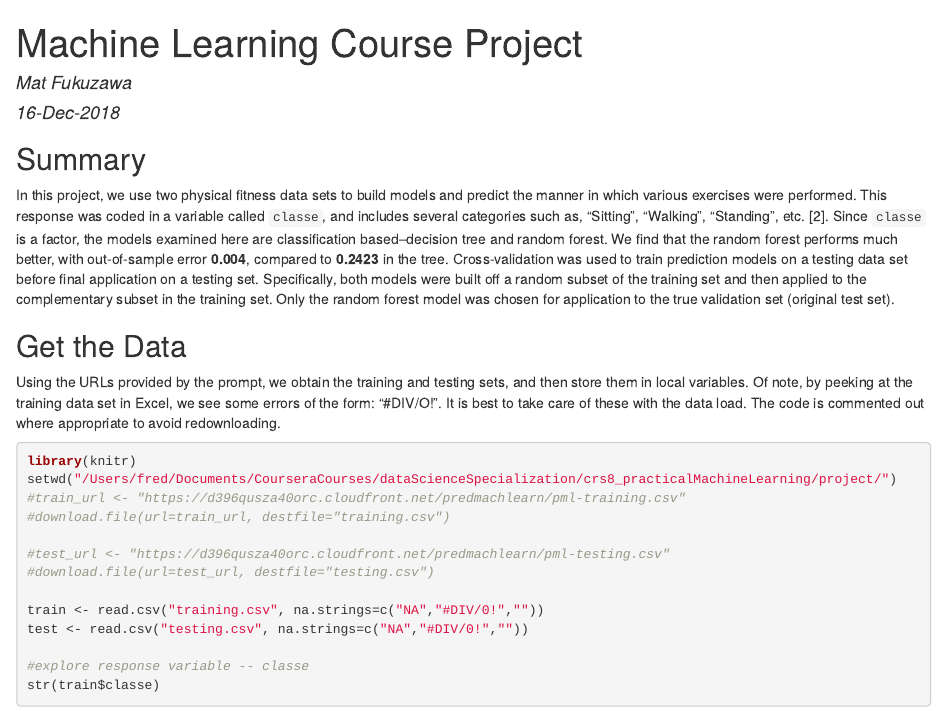
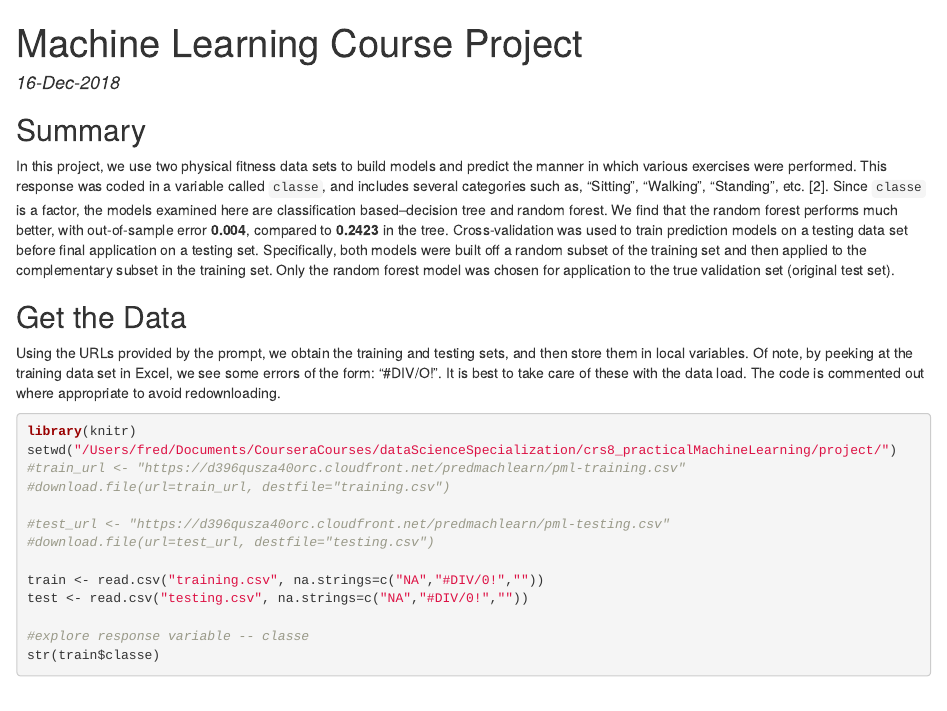
Before and after one commit to mfukuzawa/machineLearningProject, an R Markdown document (crs8Project.Rmd): the page in a window 1100 px wide, from its top. The pictures show the output file crs8Project.html that the author committed with the source, opened offline.

Commit message:
Third commit

```diff
--- a/crs8Project.Rmd
+++ b/crs8Project.Rmd
@@ -1,6 +1,5 @@
 ---
 title: "Machine Learning Course Project"
-author: Mat Fukuzawa
 date: 16-Dec-2018
 output: html_document
 ---
```
Also changed, not shown: crs8Project.html, crs8Project_files/figure-html/tree-2.png, 2 other files.
